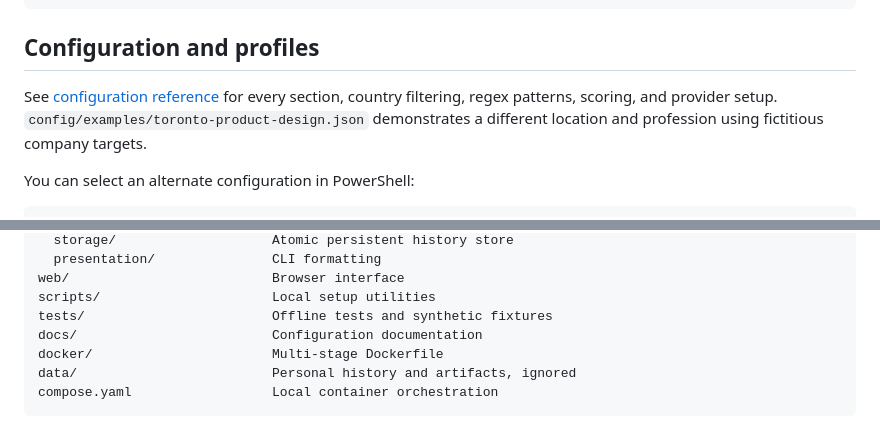
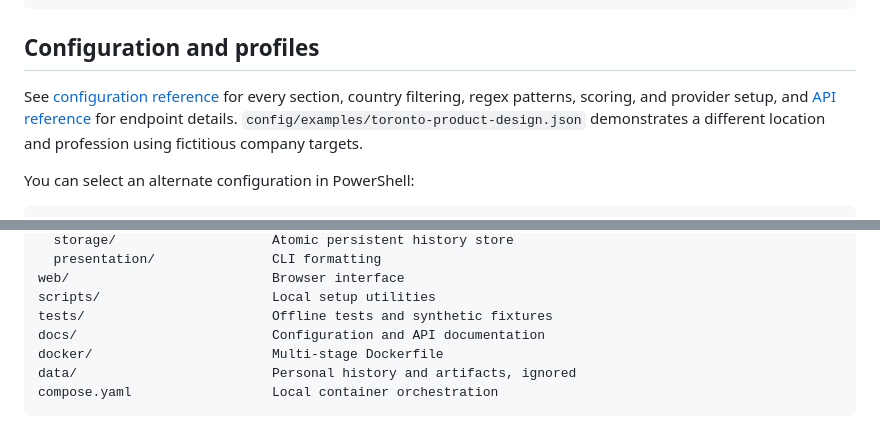
Before and after one commit to bjohnson1279/jobs-radar, a Markdown page: README.md, 2 parts joined by grey strips. Rendered like a GitHub page.

Commit message:
docs: add API reference documentation and link from README

```diff
--- a/README.md
+++ b/README.md
@@ -73,7 +73,7 @@ docker build --target test -t jobs-radar-test -f docker/Dockerfile .
 
 ## Configuration and profiles
 
-See [configuration reference](docs/configuration.md) for every section, country filtering, regex patterns, scoring, and provider setup. `config/examples/toronto-product-design.json` demonstrates a different location and profession using fictitious company targets.
+See [configuration reference](docs/configuration.md) for every section, country filtering, regex patterns, scoring, and provider setup, and [API reference](docs/api.md) for endpoint details. `config/examples/toronto-product-design.json` demonstrates a different location and profession using fictitious company targets.
 
 You can select an alternate configuration in PowerShell:
 
@@ -115,7 +115,7 @@ src/
 web/                          Browser interface
 scripts/                      Local setup utilities
 tests/                        Offline tests and synthetic fixtures
-docs/                         Configuration documentation
+docs/                         Configuration and API documentation
 docker/                       Multi-stage Dockerfile
 data/                         Personal history and artifacts, ignored
 compose.yaml                  Local container orchestration
```
Also changed, not shown: docs/api.md (added, +208 -0 lines).
